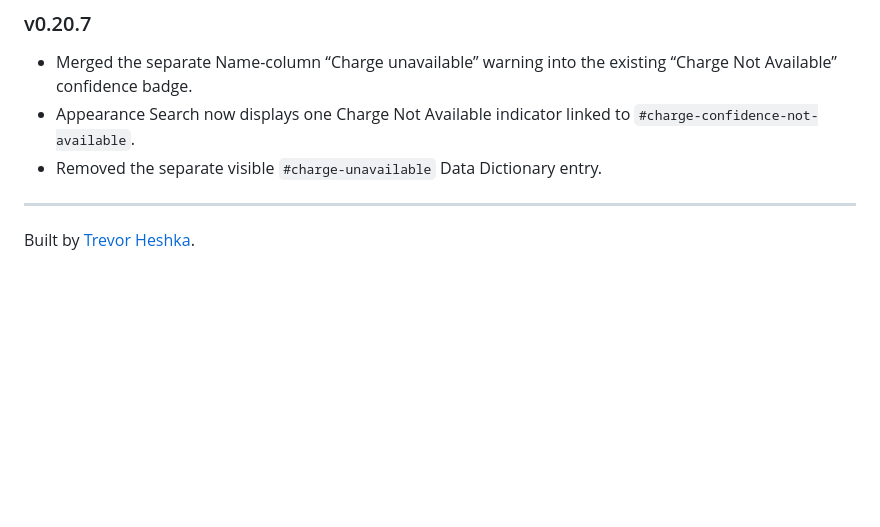
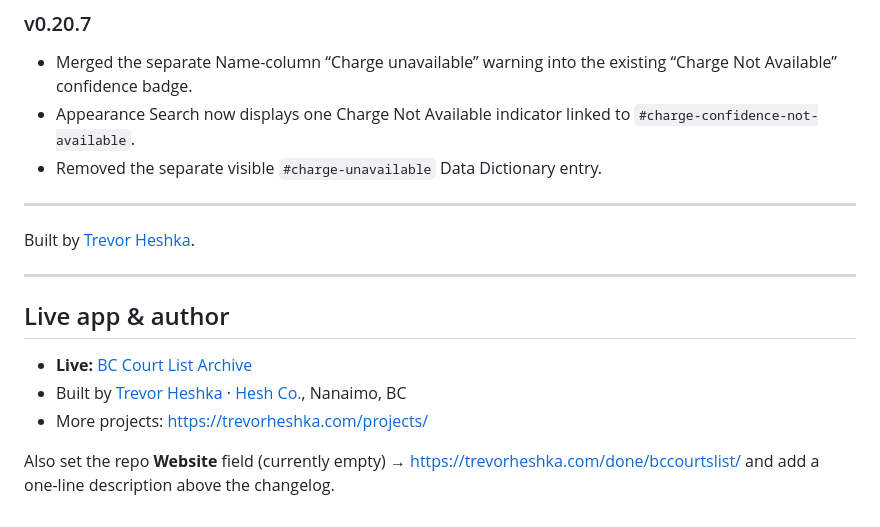
Before and after one commit to YardPhantom/bc-justice-data-hub, a Markdown page: README.md, the part around the change. Drawn GitHub-style; blank space fills up the shorter version.

Commit message:
docs: add live app + author links to READMEs (SEO Phase 3) [skip ci]

```diff
--- a/README.md
+++ b/README.md
@@ -352,3 +352,13 @@ Repeat-offender exports include a separate `repeat_appearances_only` tier derive
 ---
 
 Built by [Trevor Heshka](https://trevorheshka.com).
+
+---
+
+## Live app & author
+
+- **Live:** [BC Court List Archive](https://trevorheshka.com/done/bccourtslist/)
+- Built by [Trevor Heshka](https://trevorheshka.com/about/) · [Hesh Co.](https://trevorheshka.com/services/), Nanaimo, BC
+- More projects: https://trevorheshka.com/projects/
+
+Also set the repo **Website** field (currently empty) → https://trevorheshka.com/done/bccourtslist/ and add a one-line description above the changelog.
```
